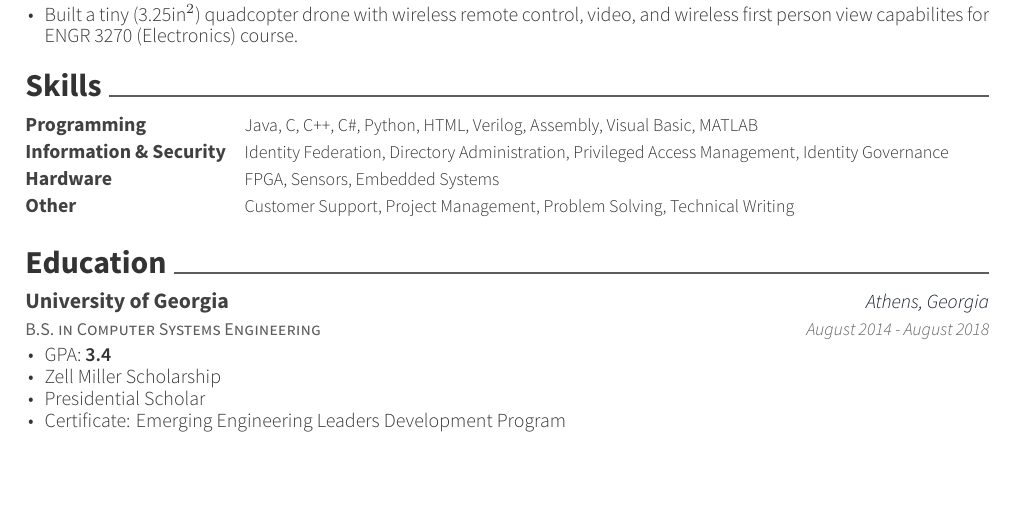
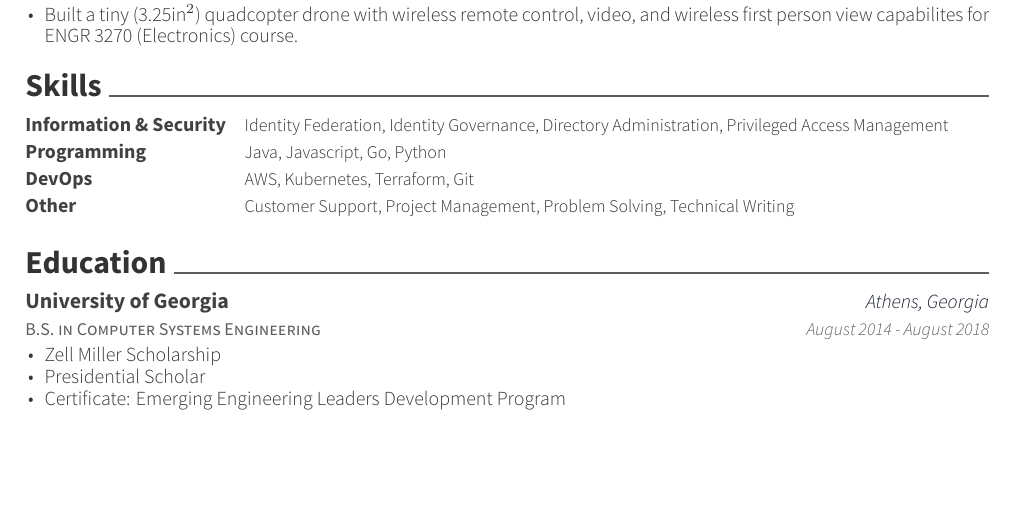
Before and after one commit to r-cz/resume, a LaTeX CV (resume.tex, which reads education.tex, skills.tex): part of the page, cut so that both start at the same text. Compiled offline with XeLaTeX.

Commit message:
skills and edu

```diff
--- a/education.tex
+++ b/education.tex
@@ -7,7 +7,6 @@
     {August 2014 - August 2018}
     {
       \begin{cvitems}
-        \item {GPA: \textbf{3.4}}
         \item {Zell Miller Scholarship}
         \item {Presidential Scholar}
         \item {Certificate: Emerging Engineering Leaders Development Program}
--- a/skills.tex
+++ b/skills.tex
@@ -1,14 +1,14 @@
 \cvsection{Skills}
 \begin{cvskills}
   \cvskill
+    {Information \& Security}
+    {Identity Federation, Identity Governance, Directory Administration, Privileged Access Management}
+  \cvskill
     {Programming}
-		{Java, C, C++, C\#, Python, HTML, Verilog, Assembly, Visual Basic, MATLAB}
+    {Java, Javascript, Go, Python}
   \cvskill
-		{Information \& Security}
-		{Identity Federation, Directory Administration, Privileged Access Management, Identity Governance}
-	\cvskill
-		{Hardware}
-		{FPGA, Sensors, Embedded Systems}
+    {DevOps}
+    {AWS, Kubernetes, Terraform, Git}
   \cvskill
     {Other}
     {Customer Support, Project Management, Problem Solving, Technical Writing}
```
Also changed, not shown: resume.pdf. Lines whose indentation alone changed are shown as unchanged.
